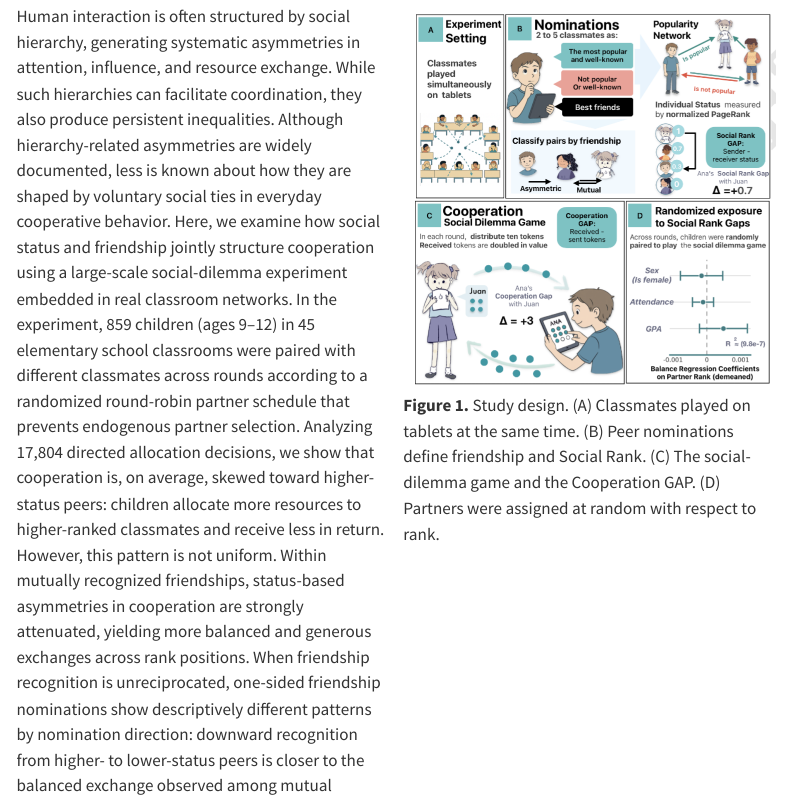
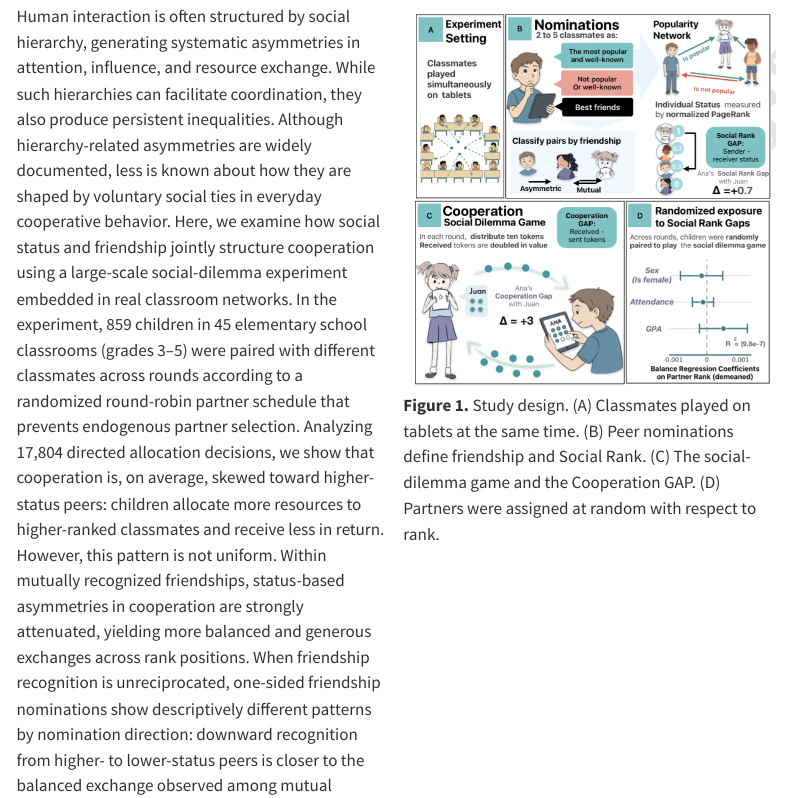
Before and after one commit to melanieoyarzun/patio-en-red, a Quarto document (notebooks/index.qmd): the page in a window 1100 px wide, from 310 px down. Rendered offline with R 4.5, knitr and Pandoc in place of Quarto, with nearby package versions; menus at the side of the page are left out.

Commit message:
Update replication homepage and workflow notes

```diff
--- a/notebooks/index.qmd
+++ b/notebooks/index.qmd
@@ -13,7 +13,7 @@ This companion website presents the results reported in the article and its Supp
 
 ::: {.study-intro}
 ::: {.study-abstract}
-Human interaction is often structured by social hierarchy, generating systematic asymmetries in attention, influence, and resource exchange. While such hierarchies can facilitate coordination, they also produce persistent inequalities. Although hierarchy-related asymmetries are widely documented, less is known about how they are shaped by voluntary social ties in everyday cooperative behavior. Here, we examine how social status and friendship jointly structure cooperation using a large-scale social-dilemma experiment embedded in real classroom networks. In the experiment, 859 children (ages 9–12) in 45 elementary school classrooms were paired with different classmates across rounds according to a randomized round-robin partner schedule that prevents endogenous partner selection. Analyzing 17,804 directed allocation decisions, we show that cooperation is, on average, skewed toward higher-status peers: children allocate more resources to higher-ranked classmates and receive less in return. However, this pattern is not uniform. Within mutually recognized friendships, status-based asymmetries in cooperation are strongly attenuated, yielding more balanced and generous exchanges across rank positions. When friendship recognition is unreciprocated, one-sided friendship nominations show descriptively different patterns by nomination direction: downward recognition from higher- to lower-status peers is closer to the balanced exchange observed among mutual friends, whereas upward recognition resembles hierarchy-associated asymmetries. Together, these findings show that the expression of hierarchy in cooperation is conditional on relational context rather than structurally fixed. More broadly, this work provides a scalable experimental approach for studying how informal social ties modulate the behavioral consequences of hierarchy in human groups.
+Human interaction is often structured by social hierarchy, generating systematic asymmetries in attention, influence, and resource exchange. While such hierarchies can facilitate coordination, they also produce persistent inequalities. Although hierarchy-related asymmetries are widely documented, less is known about how they are shaped by voluntary social ties in everyday cooperative behavior. Here, we examine how social status and friendship jointly structure cooperation using a large-scale social-dilemma experiment embedded in real classroom networks. In the experiment, 859 children in 45 elementary school classrooms (grades 3–5) were paired with different classmates across rounds according to a randomized round-robin partner schedule that prevents endogenous partner selection. Analyzing 17,804 directed allocation decisions, we show that cooperation is, on average, skewed toward higher-status peers: children allocate more resources to higher-ranked classmates and receive less in return. However, this pattern is not uniform. Within mutually recognized friendships, status-based asymmetries in cooperation are strongly attenuated, yielding more balanced and generous exchanges across rank positions. When friendship recognition is unreciprocated, one-sided friendship nominations show descriptively different patterns by nomination direction: downward recognition from higher- to lower-status peers is closer to the balanced exchange observed among mutual friends, whereas upward recognition resembles hierarchy-associated asymmetries. Together, these findings show that the expression of hierarchy in cooperation is conditional on relational context rather than structurally fixed. More broadly, this work provides a scalable experimental approach for studying how informal social ties modulate the behavioral consequences of hierarchy in human groups.
 :::
 
 ::: {.study-figure}
```
Also changed, not shown: README.md.
